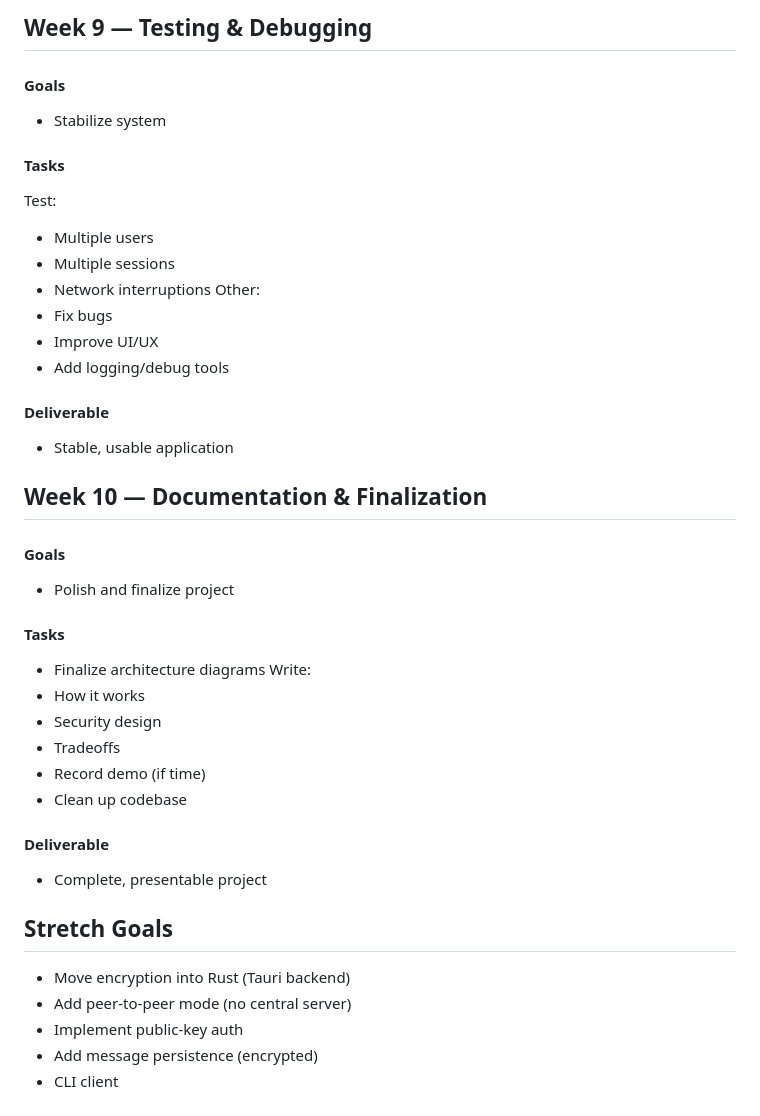
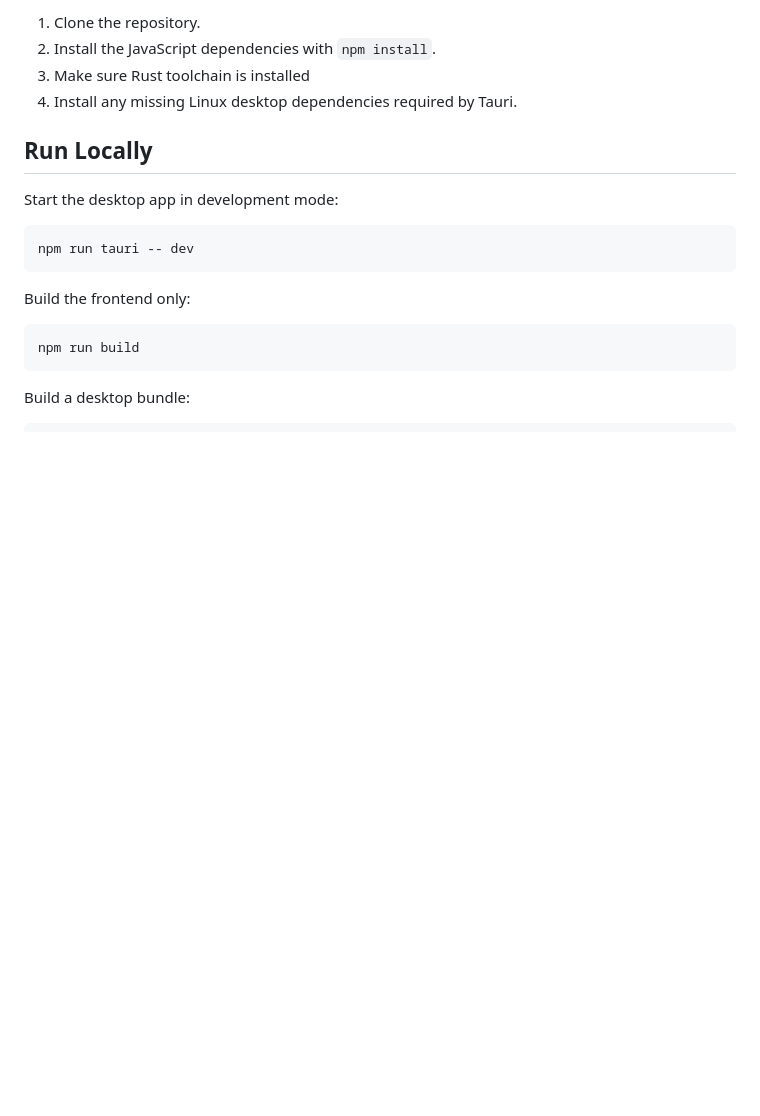
Before and after one commit to r-fairhurst/WireTalk, a Markdown page: README.md, the part around one of its changes. Drawn GitHub-style; blank space fills up the shorter version.

````diff
--- a/README.md
+++ b/README.md
@@ -101,36 +26,22 @@ Other:
 
-## Week 9 — Testing & Debugging
-#### Goals
-- Stabilize system
-#### Tasks
-Test:
-- Multiple users
-- Multiple sessions
-- Network interruptions
-Other:
-- Fix bugs
-- Improve UI/UX
-- Add logging/debug tools
-#### Deliverable
-- Stable, usable application
+1. Clone the repository.
+2. Install the JavaScript dependencies with `npm install`.
+3. Make sure Rust toolchain is installed
+4. Install any missing Linux desktop dependencies required by Tauri.
 
-## Week 10 — Documentation & Finalization
-#### Goals
-- Polish and finalize project
-#### Tasks
-- Finalize architecture diagrams
-Write:
-- How it works
-- Security design
-- Tradeoffs
-- Record demo (if time)
-- Clean up codebase
-#### Deliverable
-- Complete, presentable project
+## Run Locally
 
-## Stretch Goals
-- Move encryption into Rust (Tauri backend)
-- Add peer-to-peer mode (no central server)
-- Implement public-key auth
-- Add message persistence (encrypted)
-- CLI client
+Start the desktop app in development mode:
+
+```bash
+npm run tauri -- dev
+```
+
+Build the frontend only:
+
+```bash
+npm run build
+```
+
+Build a desktop bundle:
+
````
Also changed, not shown: other parts of README.md (+71 -91 lines).
